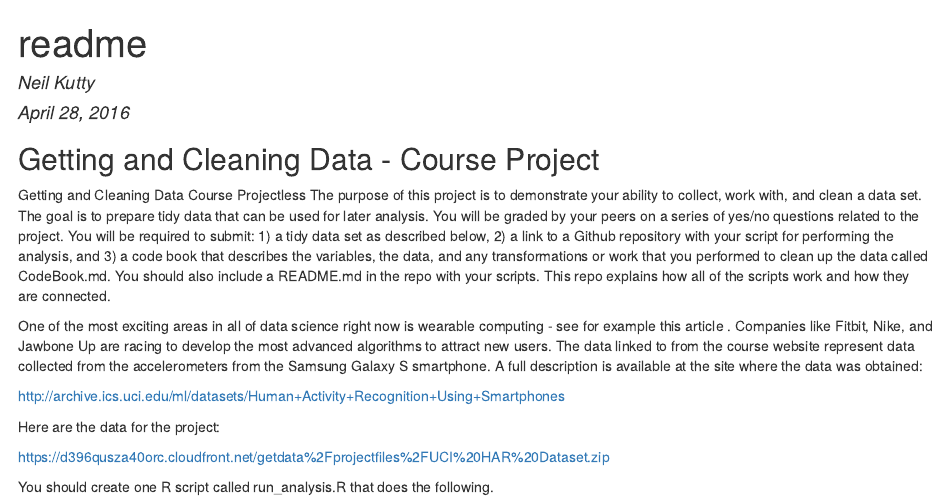
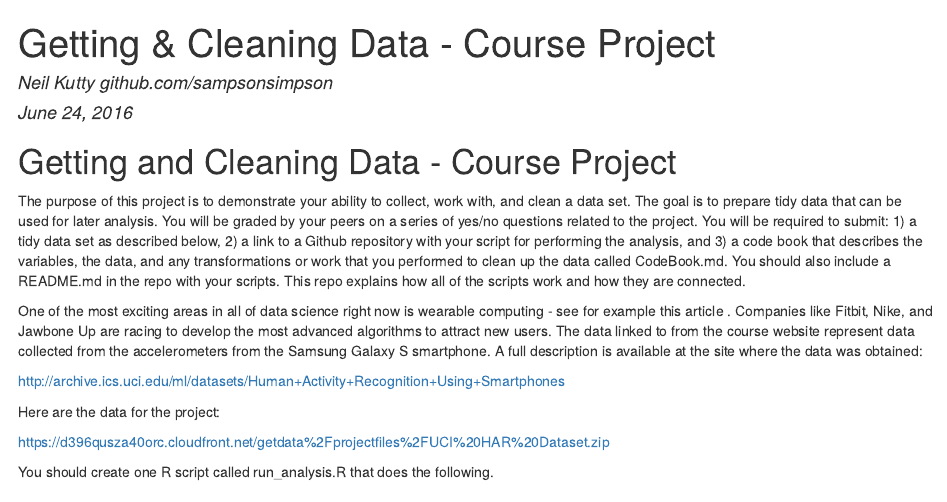
Before and after one commit to neilkutty/Merge-and-Tidy-Dataset-with-Codebook, an R Markdown document (CodeBook.Rmd): the page in a window 1100 px wide, from its top. The pictures show the output file CodeBook.html that the author committed with the source, opened offline.

Commit message:
Clean up codebook and run_analysis.R

````diff
--- a/CodeBook.Rmd
+++ b/CodeBook.Rmd
@@ -1,7 +1,7 @@
 ---
-title: "readme"
-author: "Neil Kutty"
-date: "April 28, 2016"
+title: "Getting & Cleaning Data - Course Project"
+author: "Neil Kutty github.com/sampsonsimpson"
+date: "June 24, 2016"
 output: html_document
 ---
 
@@ -12,8 +12,8 @@ library(tidyr)
 
 ```
 
-## Getting and Cleaning Data - Course Project
-Getting and Cleaning Data Course Projectless
+# Getting and Cleaning Data - Course Project<br>
+
 The purpose of this project is to demonstrate your ability to collect, work with, and clean a data set. The goal is to prepare tidy data that can be used for later analysis. You will be graded by your peers on a series of yes/no questions related to the project. You will be required to submit: 1) a tidy data set as described below, 2) a link to a Github repository with your script for performing the analysis, and 3) a code book that describes the variables, the data, and any transformations or work that you performed to clean up the data called CodeBook.md. You should also include a README.md in the repo with your scripts. This repo explains how all of the scripts work and how they are connected.
 
 One of the most exciting areas in all of data science right now is wearable computing - see for example this article . Companies like Fitbit, Nike, and Jawbone Up are racing to develop the most advanced algorithms to attract new users. The data linked to from the course website represent data collected from the accelerometers from the Samsung Galaxy S smartphone. A full description is available at the site where the data was obtained:
````
Also changed, not shown: Run_Analysis.R (+4 -3 lines), CodeBook.html, tidySet.Rdata (added).
